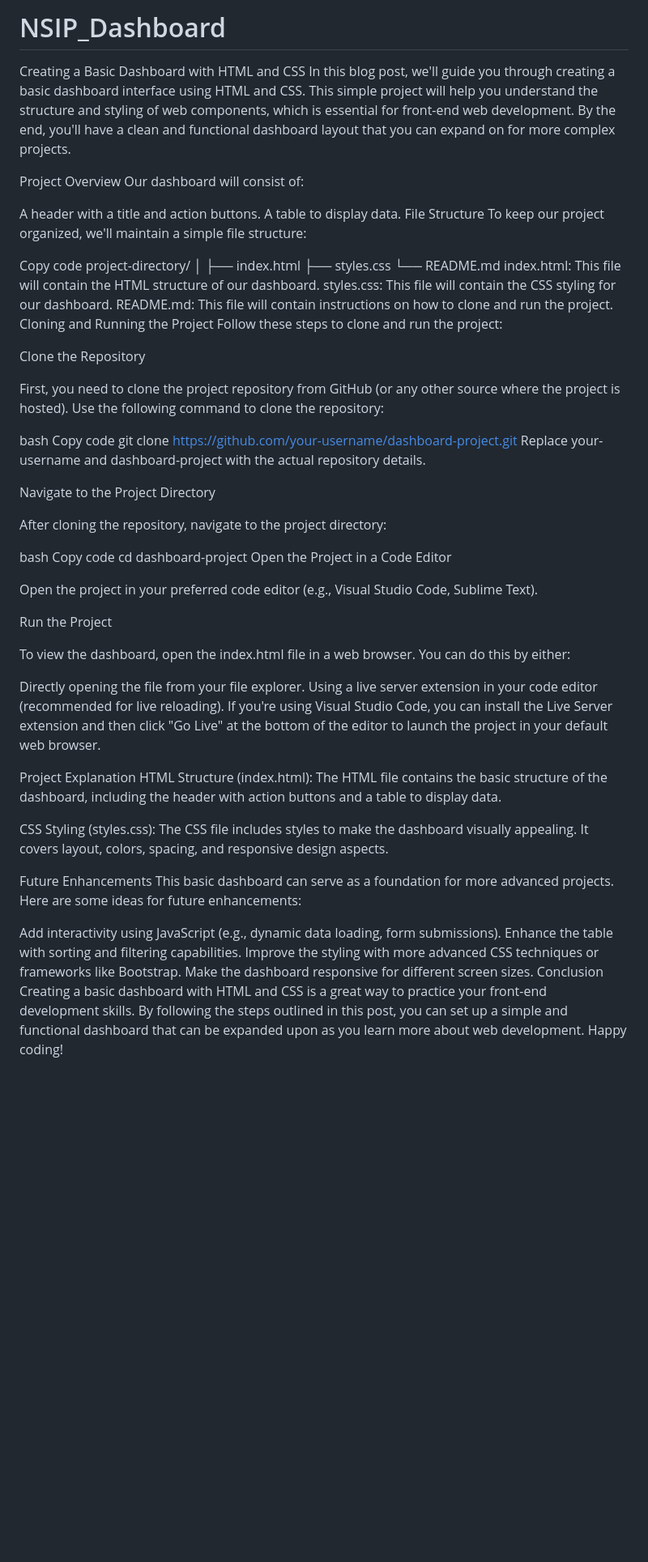
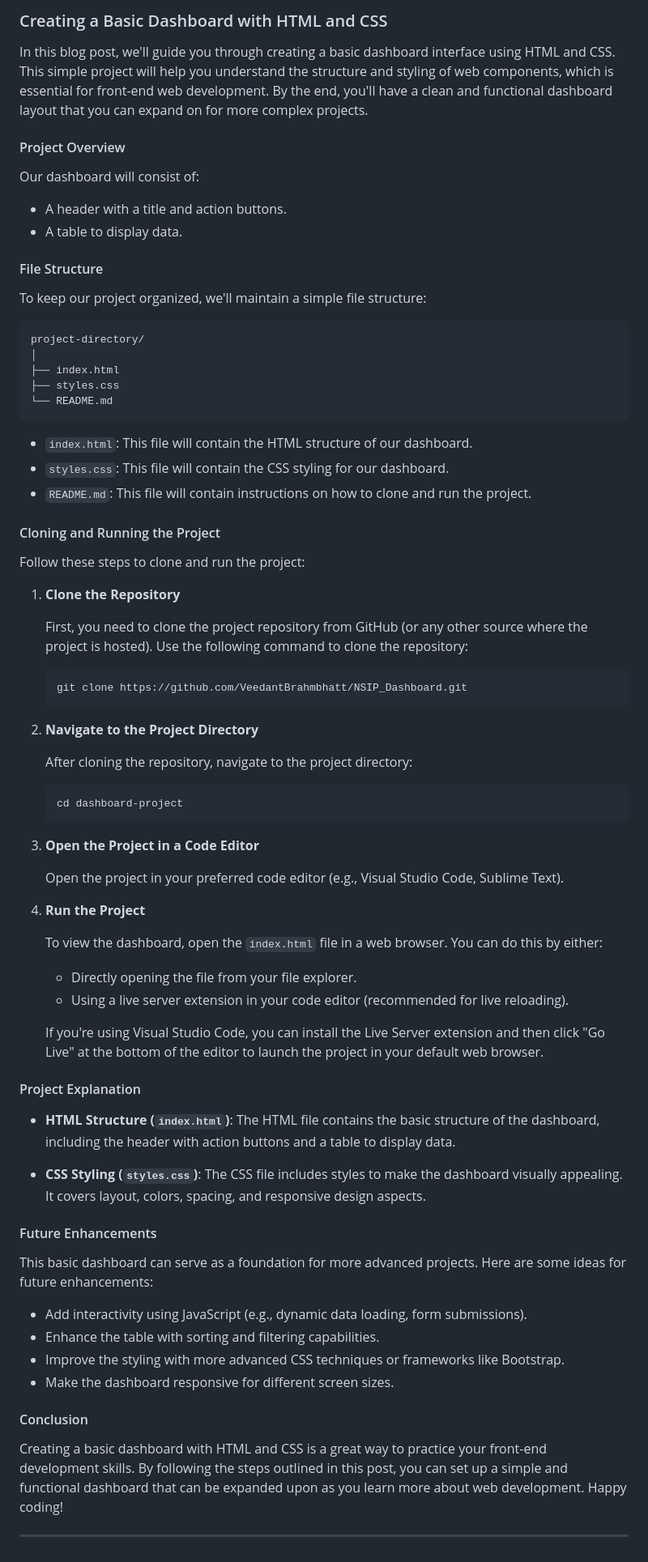
Before and after one commit to VeedantBrahmbhatt/NSIP_Dashboard, a Markdown page: README.md, the part around the change. Shown: that part at 81% size. Drawn GitHub-style; blank space fills up the shorter version.

````diff
--- a/README.md
+++ b/README.md
@@ -1,66 +1,78 @@
-# NSIP_Dashboard
-Creating a Basic Dashboard with HTML and CSS
+### Creating a Basic Dashboard with HTML and CSS
+
 In this blog post, we'll guide you through creating a basic dashboard interface using HTML and CSS. This simple project will help you understand the structure and styling of web components, which is essential for front-end web development. By the end, you'll have a clean and functional dashboard layout that you can expand on for more complex projects.
 
-Project Overview
+#### Project Overview
+
 Our dashboard will consist of:
+- A header with a title and action buttons.
+- A table to display data.
 
-A header with a title and action buttons.
-A table to display data.
-File Structure
+#### File Structure
+
 To keep our project organized, we'll maintain a simple file structure:
 
-Copy code
+```
 project-directory/
 │
 ├── index.html
 ├── styles.css
 └── README.md
-index.html: This file will contain the HTML structure of our dashboard.
-styles.css: This file will contain the CSS styling for our dashboard.
-README.md: This file will contain instructions on how to clone and run the project.
-Cloning and Running the Project
+```
+
+- `index.html`: This file will contain the HTML structure of our dashboard.
+- `styles.css`: This file will contain the CSS styling for our dashboard.
+- `README.md`: This file will contain instructions on how to clone and run the project.
+
+#### Cloning and Running the Project
+
 Follow these steps to clone and run the project:
 
-Clone the Repository
+1. **Clone the Repository**
 
-First, you need to clone the project repository from GitHub (or any other source where the project is hosted). Use the following command to clone the repository:
+   First, you need to clone the project repository from GitHub (or any other source where the project is hosted). Use the following command to clone the repository:
 
-bash
-Copy code
-git clone https://github.com/your-username/dashboard-project.git
-Replace your-username and dashboard-project with the actual repository details.
+   ```bash
+   git clone https://github.com/VeedantBrahmbhatt/NSIP_Dashboard.git
+   ```
 
-Navigate to the Project Directory
+2. **Navigate to the Project Directory**
 
-After cloning the repository, navigate to the project directory:
+   After cloning the repository, navigate to the project directory:
 
-bash
-Copy code
-cd dashboard-project
-Open the Project in a Code Editor
+   ```bash
+   cd dashboard-project
+   ```
 
-Open the project in your preferred code editor (e.g., Visual Studio Code, Sublime Text).
+3. **Open the Project in a Code Editor**
 
-Run the Project
+   Open the project in your preferred code editor (e.g., Visual Studio Code, Sublime Text).
 
-To view the dashboard, open the index.html file in a web browser. You can do this by either:
+4. **Run the Project**
 
-Directly opening the file from your file explorer.
-Using a live server extension in your code editor (recommended for live reloading).
-If you're using Visual Studio Code, you can install the Live Server extension and then click "Go Live" at the bottom of the editor to launch the project in your default web browser.
+   To view the dashboard, open the `index.html` file in a web browser. You can do this by either:
 
-Project Explanation
-HTML Structure (index.html): The HTML file contains the basic structure of the dashboard, including the header with action buttons and a table to display data.
+   - Directly opening the file from your file explorer.
+   - Using a live server extension in your code editor (recommended for live reloading).
 
-CSS Styling (styles.css): The CSS file includes styles to make the dashboard visually appealing. It covers layout, colors, spacing, and responsive design aspects.
+   If you're using Visual Studio Code, you can install the Live Server extension and then click "Go Live" at the bottom of the editor to launch the project in your default web browser.
 
-Future Enhancements
+#### Project Explanation
+
+- **HTML Structure (`index.html`)**: The HTML file contains the basic structure of the dashboard, including the header with action buttons and a table to display data.
+
+- **CSS Styling (`styles.css`)**: The CSS file includes styles to make the dashboard visually appealing. It covers layout, colors, spacing, and responsive design aspects.
+
+#### Future Enhancements
+
 This basic dashboard can serve as a foundation for more advanced projects. Here are some ideas for future enhancements:
+- Add interactivity using JavaScript (e.g., dynamic data loading, form submissions).
+- Enhance the table with sorting and filtering capabilities.
+- Improve the styling with more advanced CSS techniques or frameworks like Bootstrap.
+- Make the dashboard responsive for different screen sizes.
 
-Add interactivity using JavaScript (e.g., dynamic data loading, form submissions).
-Enhance the table with sorting and filtering capabilities.
-Improve the styling with more advanced CSS techniques or frameworks like Bootstrap.
-Make the dashboard responsive for different screen sizes.
-Conclusion
+#### Conclusion
+
 Creating a basic dashboard with HTML and CSS is a great way to practice your front-end development skills. By following the steps outlined in this post, you can set up a simple and functional dashboard that can be expanded upon as you learn more about web development. Happy coding!
+
+---
````
